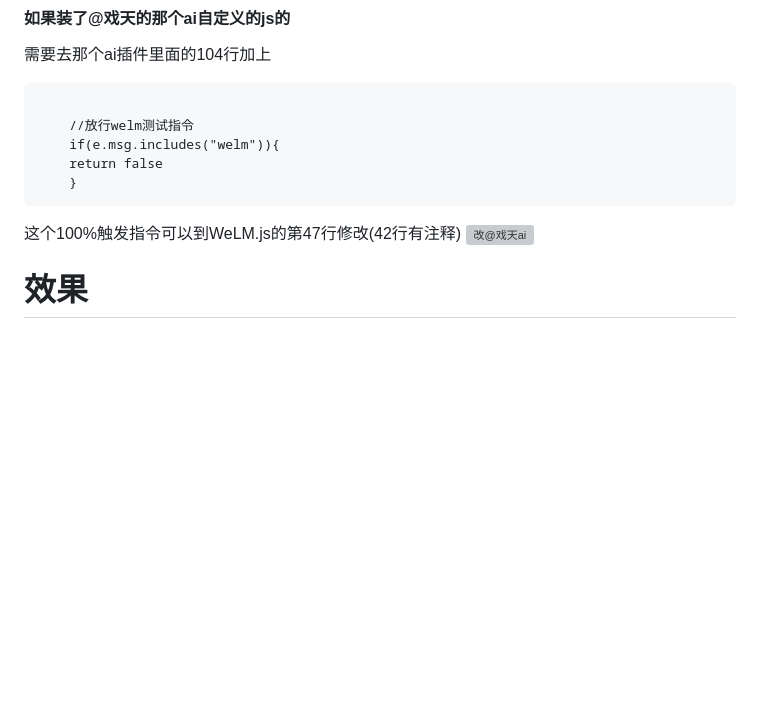
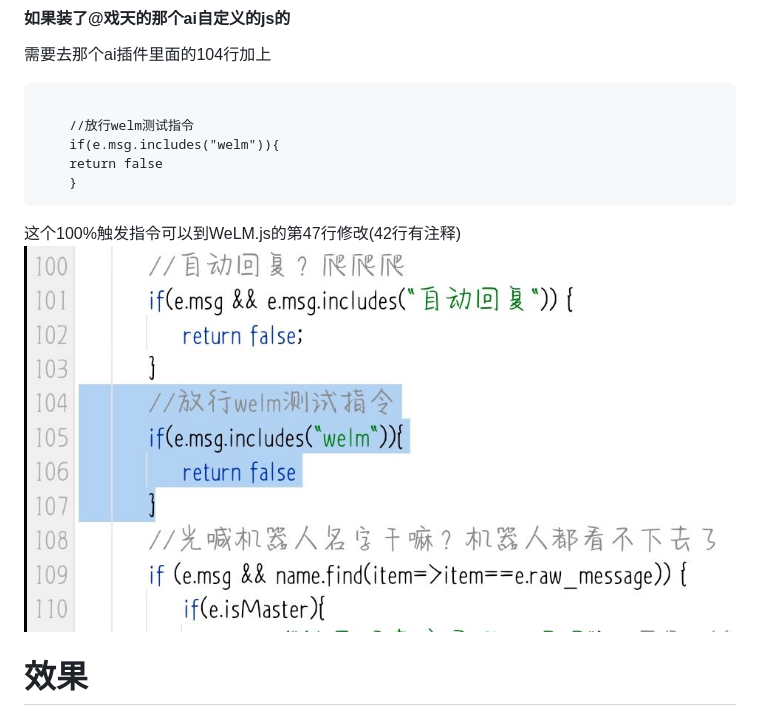
Before and after one commit to JD1433223/WeLM-plugin, a Markdown page: README.md, the part around the change printed below. Drawn GitHub-style; pictures changed too: 云崽自定义对话WeLM-43a1cc21ed0ab5ef.jpg (added); blank space fills up the shorter version; grey boxes are pictures that could not be loaded.

Commit message:
update README.md.
Signed-off-by: JD <11712582+jd66666@user.noreply.gitee.com>

````diff
--- a/README.md
+++ b/README.md
@@ -31,7 +31,7 @@ pnpm add axios -w
     }
 ```
 这个100%触发指令可以到WeLM.js的第47行修改(42行有注释)
-![改@戏天ai](-43a1cc21ed0ab5ef.jpg)
+![输入图片说明](%E4%BA%91%E5%B4%BD%E8%87%AA%E5%AE%9A%E4%B9%89%E5%AF%B9%E8%AF%9DWeLM-43a1cc21ed0ab5ef.jpg)
 
 # 效果
 巨久之前测试的，那时候无需100%触发指令，现在要，放这个单纯为了表扬一下WeLM和装个逼 :smirk:
````
Also changed, not shown: other parts of README.md (+1 -1 lines), 1 other file.
